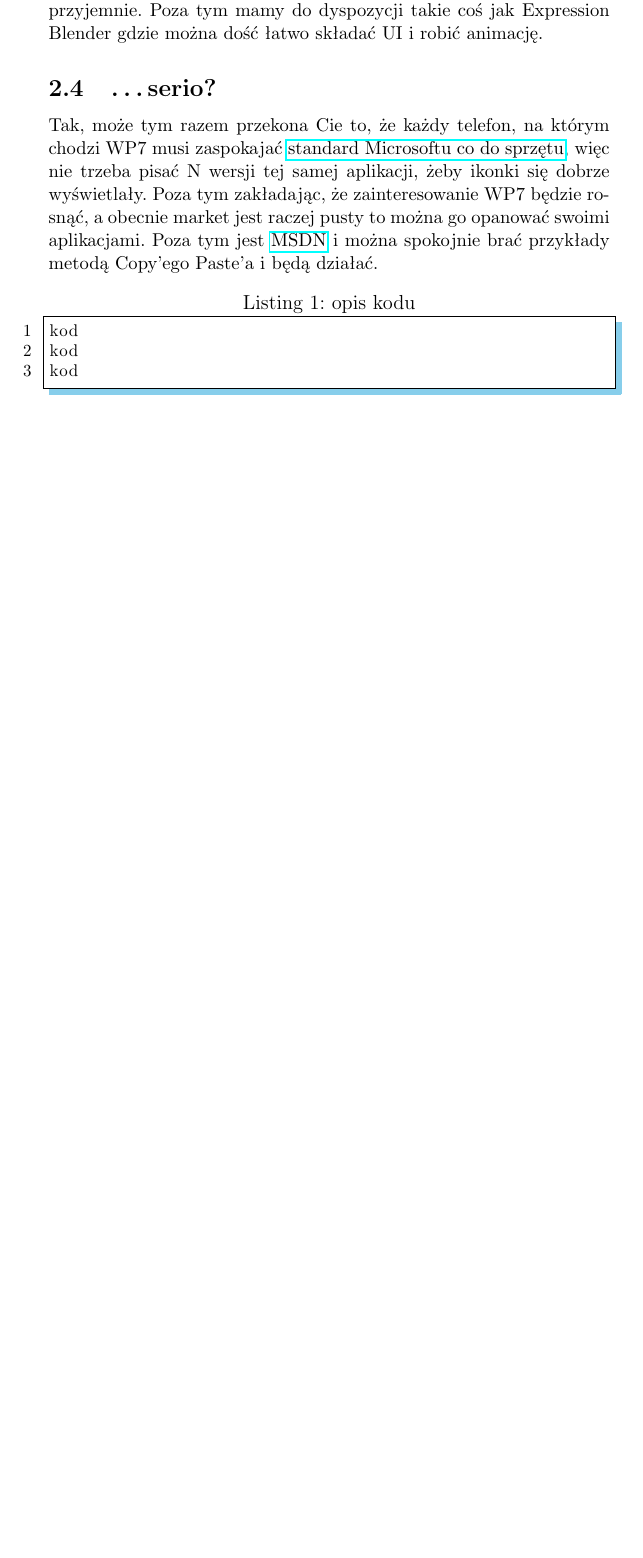
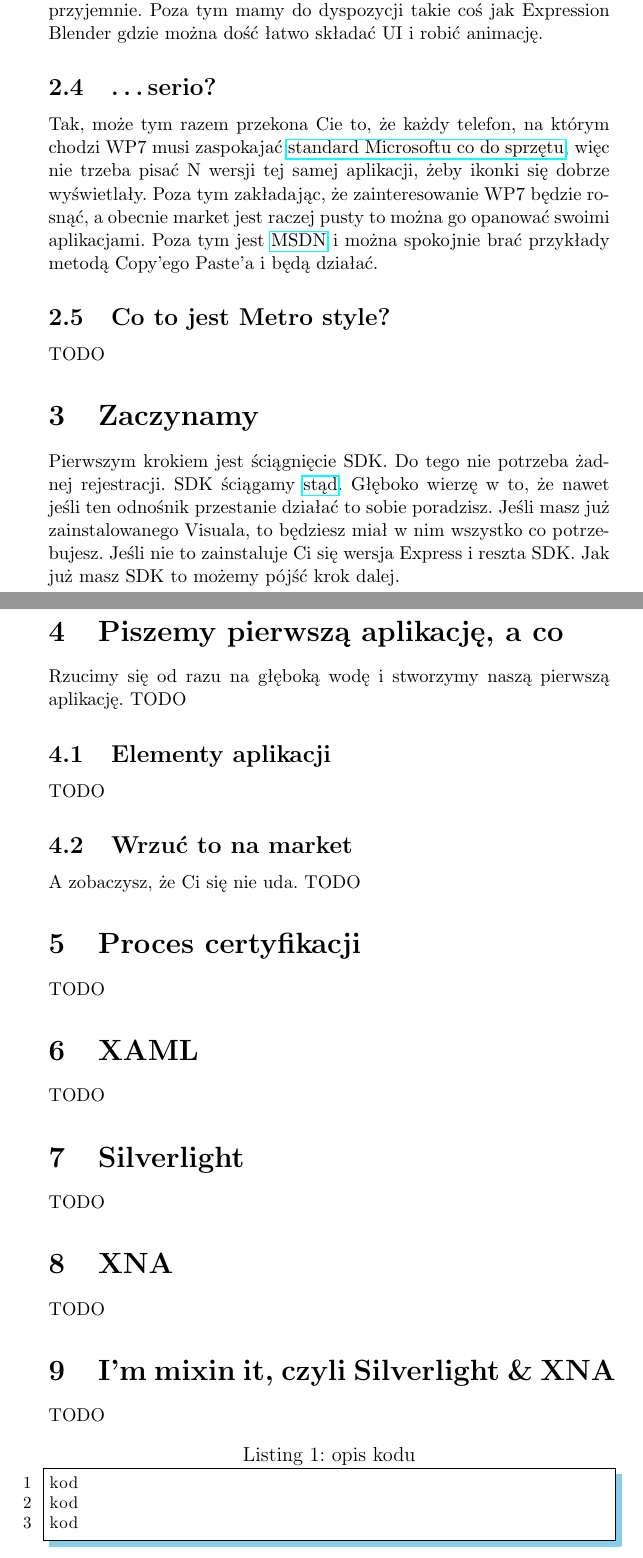
Before and after one commit to marmon/PAIN_WP7, a LaTeX document (dokument.tex): part of page 2 of 2 before the commit and two parts of pages 2 and 3 of 4 after it, the two joined at a grey line, cut so that both start at the same text, the shorter picture padded with empty space. Compiled offline with pdfLaTeX.

Commit message:
Dodałem z grubsza plan artykułu.

```diff
--- a/dokument.tex
+++ b/dokument.tex
@@ -65,6 +63,44 @@ go opanować swoimi aplikacjami. Poza tym jest
 \href{http://msdn.microsoft.com/en-us/library/ff402535%28v=vs.92%29}{MSDN} i
  można spokojnie brać przykłady metodą Copy'ego Paste'a i będą działać.
 
+\subsection{Co to jest Metro style?}
+TODO
+
+\section{Zaczynamy}
+Pierwszym krokiem jest ściągnięcie SDK. Do tego nie potrzeba żadnej rejestracji.
+SDK ściągamy
+\href{http://www.microsoft.com/en-us/download/details.aspx?id=27570}{stąd}.
+Głęboko wierzę w to, że nawet jeśli ten odnośnik przestanie działać to sobie
+poradzisz. Jeśli masz już zainstalowanego Visuala, to będziesz miał w nim
+wszystko co potrzebujesz. Jeśli nie to zainstaluje Ci się wersja Express i
+reszta SDK.
+Jak już masz SDK to możemy pójść krok dalej.
+
+\section{Piszemy pierwszą aplikację, a co}
+Rzucimy się od razu na głęboką wodę i stworzymy naszą pierwszą aplikację.
+TODO
+
+\subsection{Elementy aplikacji}
+TODO
+
+\subsection{Wrzuć to na market}
+A zobaczysz, że Ci się nie uda.
+TODO
+
+\section{Proces certyfikacji}
+TODO
+
+\section{XAML}
+TODO
+
+\section{Silverlight}
+TODO
+
+\section{XNA}
+TODO
+
+\section{I'm mixin it, czyli Silverlight \& XNA}
+TODO
 
 \lstset{language=SQL, basicstyle=\footnotesize, numbers=left, numberstyle=\footnotesize, stepnumber=1, numbersep=10pt, breaklines=true, caption = opis kodu, frame=shadowbox, rulesepcolor=\color{SkyBlue}}
 \begin{lstlisting}
```
Also changed, not shown: dokument.tex (6 more changed lines).
